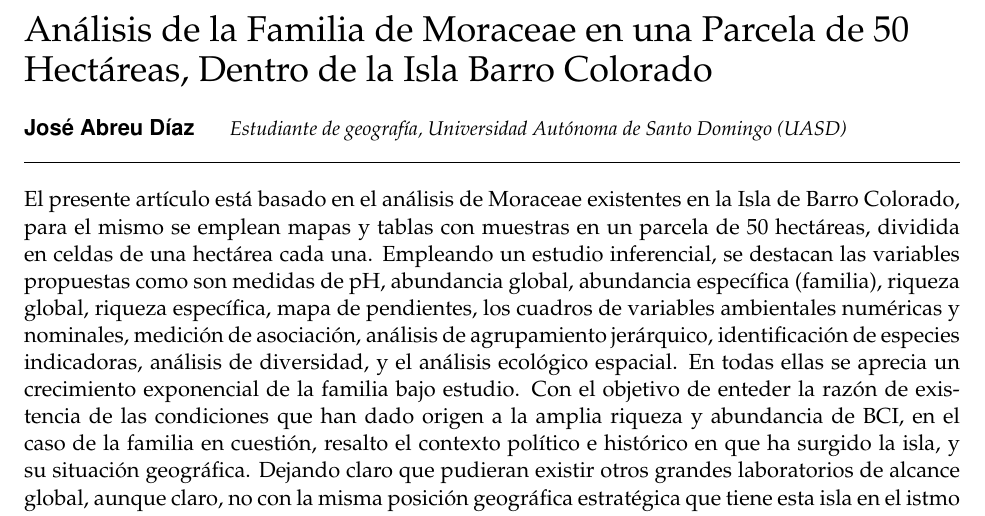
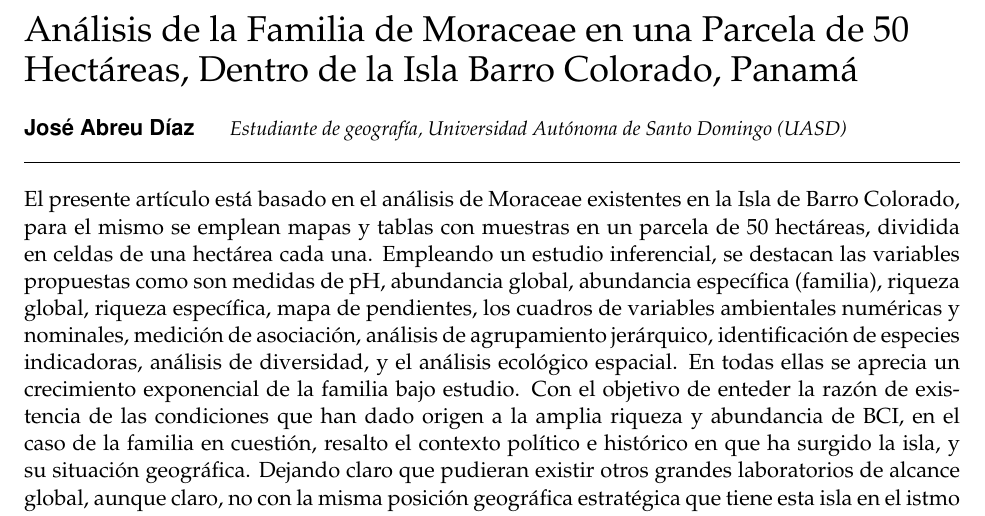
Before and after one commit to biogeografia-202102/unidad-0-asignacion-99-mi-manuscrito-GeografosigloXXV, an R Markdown document (manuscrito.Rmd): part of page 1 of 111, cut so that both start at the same text. Rendered offline with R 4.5, knitr and Pandoc, then LaTeX, with nearby package versions.

Commit message:
Update manuscrito.Rmd

```diff
--- a/manuscrito.Rmd
+++ b/manuscrito.Rmd
@@ -7,7 +7,7 @@ output:
     latex_engine: pdflatex
     template: svm-latex-ms.tex
     number_sections: true
-title: "Análisis de la Familia de Moraceae en una Parcela de 50 Hectáreas, Dentro de la Isla Barro Colorado"
+title: "Análisis de la Familia de Moraceae en una Parcela de 50 Hectáreas, Dentro de la Isla Barro Colorado, Panamá"
 author:
 - name: "José Abreu Díaz"
   affiliation: "Estudiante de geografía, Universidad Autónoma de Santo Domingo (UASD)"
```
